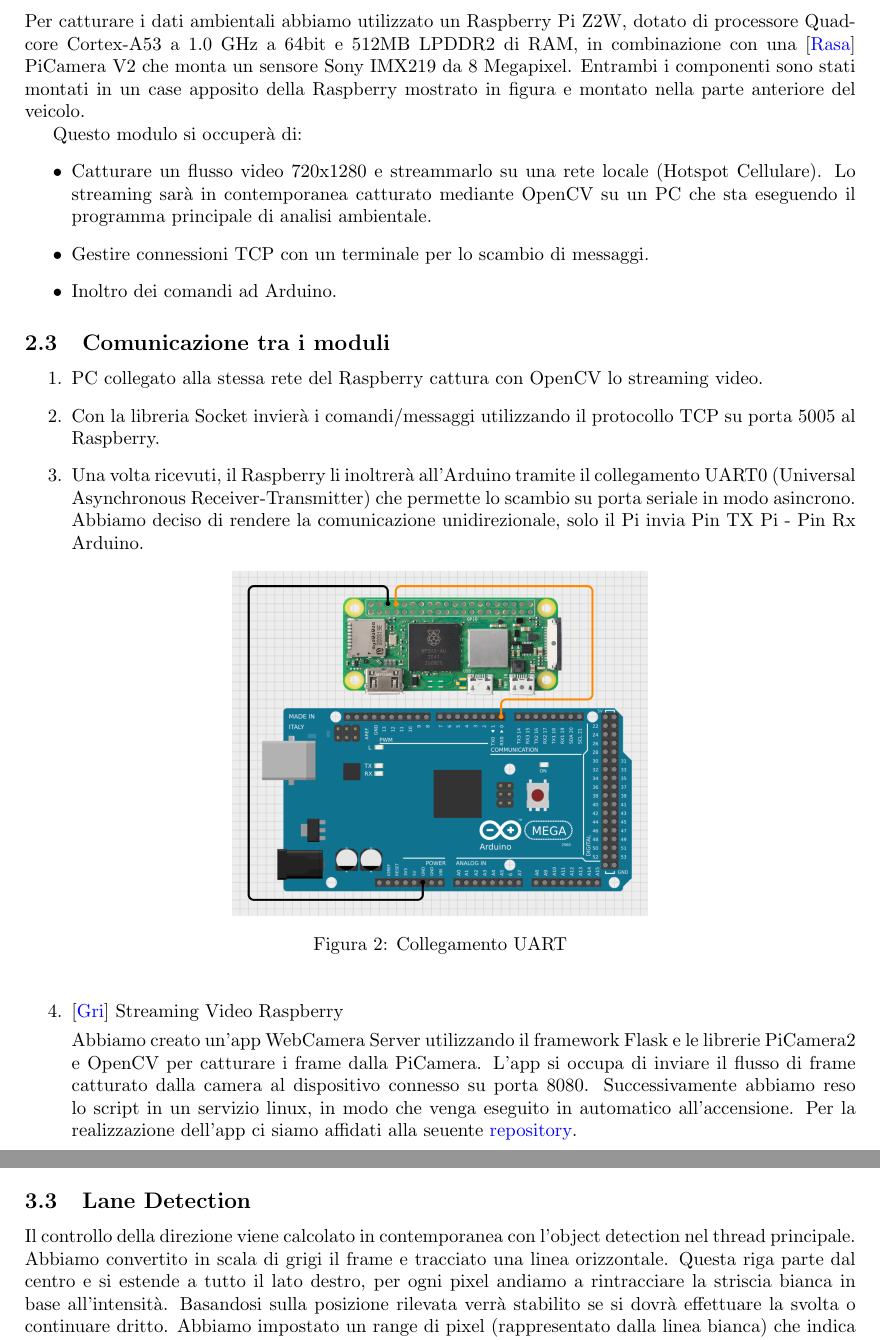
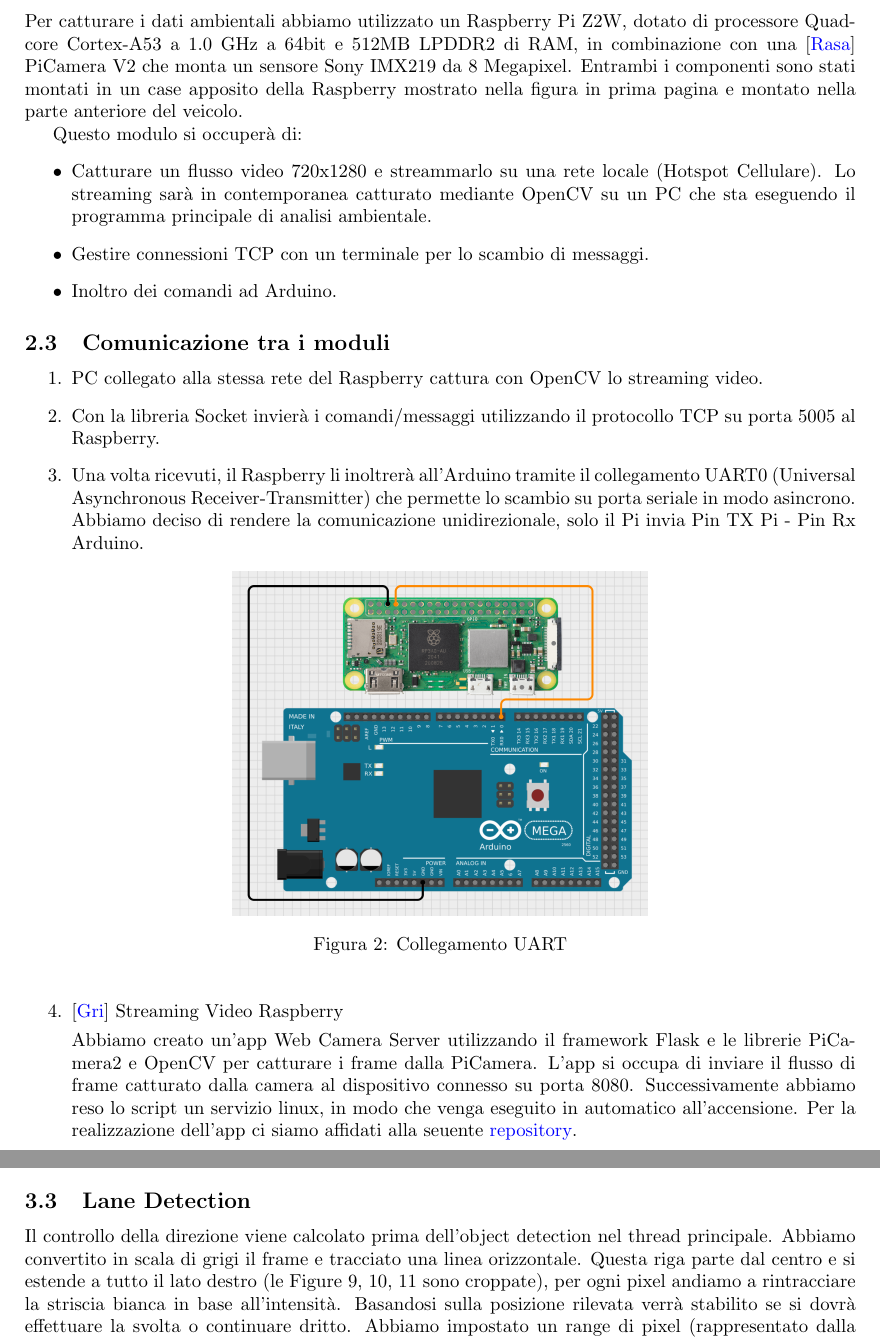
Before and after one commit to Valerio-Cola/progetto_AILab, a LaTeX document (Elaborato/main.tex): two parts of pages 4 and 11 of 13, joined at a grey line, cut so that both start at the same text. Compiled offline with pdfLaTeX.

Commit message:
Elaborato Completato

```diff
--- a/Elaborato/main.tex
+++ b/Elaborato/main.tex
@@ -94,7 +95,7 @@ Il "telaio" è in resina con ruote in gomma e plastica.
 
 \subsection{Raspberry Pi Z2W + PiCamera V2 - Gli occhi della macchina}
 
- Per catturare i dati ambientali abbiamo utilizzato un Raspberry Pi Z2W, dotato di processore Quad-core Cortex-A53 a 1.0 GHz a 64bit e 512MB LPDDR2 di RAM, in combinazione con una \cite{picamera} PiCamera V2 che monta un sensore Sony IMX219 da 8 Megapixel. Entrambi i componenti sono stati montati in un case apposito della Raspberry mostrato in figura e montato nella parte anteriore del veicolo.
+ Per catturare i dati ambientali abbiamo utilizzato un Raspberry Pi Z2W, dotato di processore Quad-core Cortex-A53 a 1.0 GHz a 64bit e 512MB LPDDR2 di RAM, in combinazione con una \cite{picamera} PiCamera V2 che monta un sensore Sony IMX219 da 8 Megapixel. Entrambi i componenti sono stati montati in un case apposito della Raspberry mostrato nella figura in prima pagina e montato nella parte anteriore del veicolo.
 
 Questo modulo si occuperà di:
 \begin{itemize}
@@ -116,8 +117,8 @@ Questo modulo si occuperà di:
 
 \item \cite{flaskstream} Streaming Video Raspberry
 
-    Abbiamo creato un'app WebCamera Server utilizzando il framework Flask e le librerie PiCamera2 e OpenCV per catturare i frame dalla PiCamera. L'app si occupa di inviare il flusso di frame catturato dalla camera al dispositivo connesso su porta 8080.
-    Successivamente abbiamo reso lo script in un servizio linux, in modo che venga eseguito in automatico all'accensione. Per la realizzazione dell'app ci siamo affidati alla seuente \href{https://github.com/miguelgrinberg/flask-video-streaming/tree/v1}{repository}.
+    Abbiamo creato un'app Web Camera Server utilizzando il framework Flask e le librerie PiCamera2 e OpenCV per catturare i frame dalla PiCamera. L'app si occupa di inviare il flusso di frame catturato dalla camera al dispositivo connesso su porta 8080.
+    Successivamente abbiamo reso lo script un servizio linux, in modo che venga eseguito in automatico all'accensione. Per la realizzazione dell'app ci siamo affidati alla seuente \href{https://github.com/miguelgrinberg/flask-video-streaming/tree/v1}{repository}.
 \end{enumerate}
 
 \newpage
@@ -359,7 +360,7 @@ Grazie a questo, YOLO è estremamente veloce, in grado di elaborare un flusso di
 \newpage
 
 \subsection{Lane Detection}
-Il controllo della direzione viene calcolato in contemporanea con l'object detection nel thread principale. Abbiamo convertito in scala di grigi il frame e tracciato una linea orizzontale. Questa riga parte dal centro e si estende a tutto il lato destro, per ogni pixel andiamo a rintracciare la striscia bianca in base all'intensità. Basandosi sulla posizione rilevata verrà stabilito se si dovrà effettuare la svolta o continuare dritto. Abbiamo impostato un range di pixel (rappresentato dalla linea bianca) che indica che il veicolo è posizionato correttamente e deve quindi procedere dritto.
+Il controllo della direzione viene calcolato prima dell'object detection nel thread principale. Abbiamo convertito in scala di grigi il frame e tracciato una linea orizzontale. Questa riga parte dal centro e si estende a tutto il lato destro (le Figure 9, 10, 11 sono croppate), per ogni pixel andiamo a rintracciare la striscia bianca in base all'intensità. Basandosi sulla posizione rilevata verrà stabilito se si dovrà effettuare la svolta o continuare dritto. Abbiamo impostato un range di pixel (rappresentato dalla linea bianca) che indica che il veicolo è posizionato correttamente e deve quindi procedere dritto.
 
 \textbf{Nota:} I comandi di direzione non sovrascrivono quelli dell'object detection. In questo modo una volta ferma allo stop l'analisi della corsia riprenderà solo se verrà dato il comando di ripartenza.
 
```
Also changed, not shown: Elaborato/main.tex (7 more changed lines), 3 other files.
